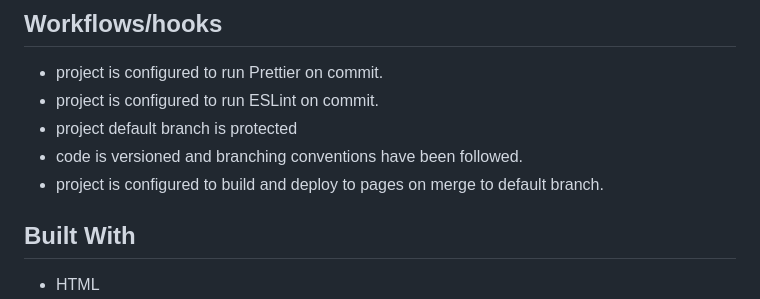
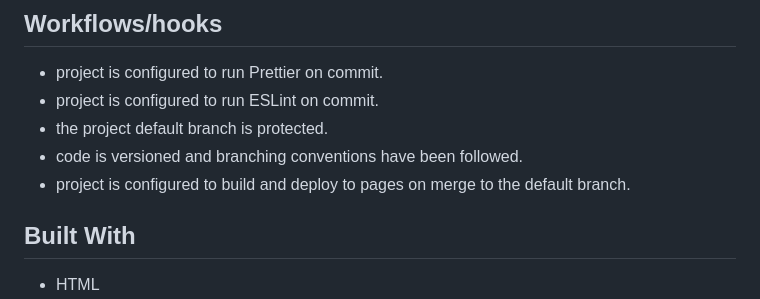
Before and after one commit to Edinanorge/Semester-project-2, a Markdown page: README.md, the part around the change. GitHub-like rendering.

```diff
--- a/README.md
+++ b/README.md
@@ -30,9 +30,9 @@ All API functionality is managed by an existing application. This project only c
 
 - project is configured to run Prettier on commit.
 - project is configured to run ESLint on commit.
-- project default branch is protected
+- the project default branch is protected.
 - code is versioned and branching conventions have been followed.
-- project is configured to build and deploy to pages on merge to default branch.
+- project is configured to build and deploy to pages on merge to the default branch.
 
 ## Built With
 
```
